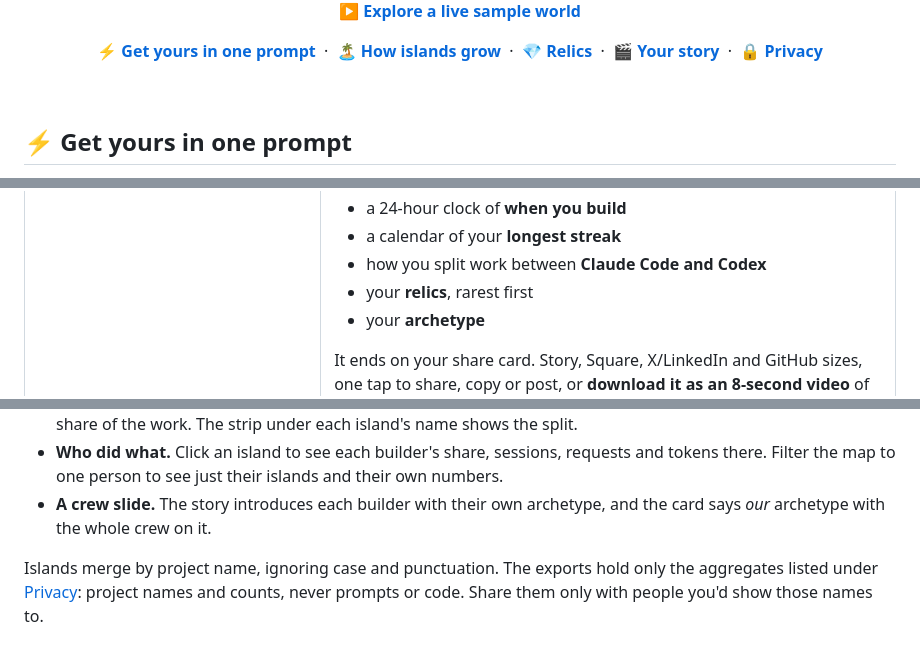
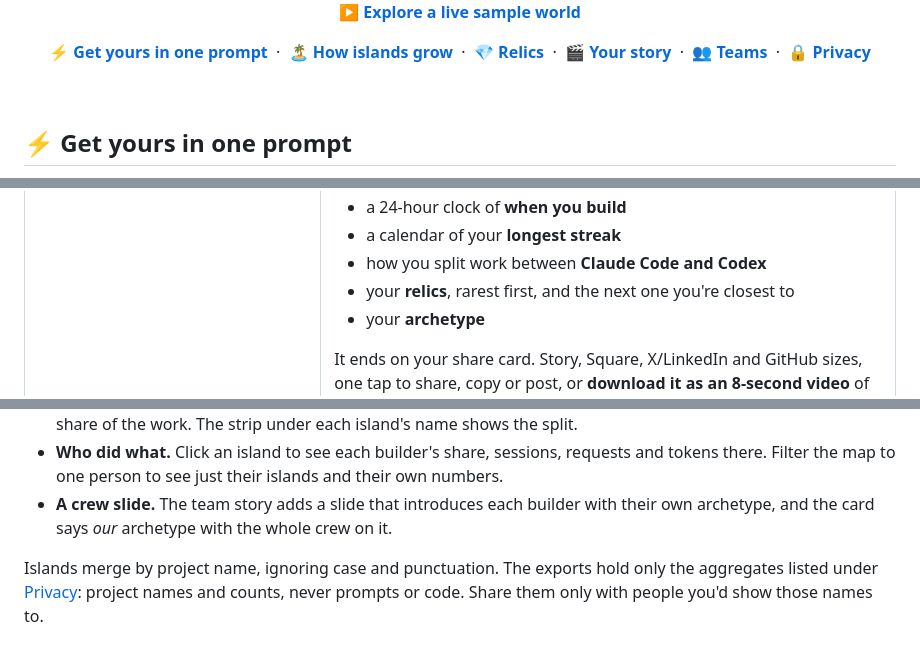
Before and after one commit to Mikebouskila/pelago, a Markdown page: README.md, 3 parts joined by grey strips. Rendered like a GitHub page.

```diff
--- a/README.md
+++ b/README.md
@@ -15,7 +15,7 @@ Every project is an island, built from the work itself. Then it tells you who yo
 
 **[▶ Explore a live sample world](https://mikebouskila.github.io/pelago/)**
 
-**[⚡ Get yours in one prompt](#-get-yours-in-one-prompt)** &nbsp;·&nbsp; **[🏝️ How islands grow](#️-every-island-is-built-from-your-work)** &nbsp;·&nbsp; **[💎 Relics](#-31-relics-to-find)** &nbsp;·&nbsp; **[🎬 Your story](#-your-story-and-your-card)** &nbsp;·&nbsp; **[🔒 Privacy](#-private-by-design)**
+**[⚡ Get yours in one prompt](#-get-yours-in-one-prompt)** &nbsp;·&nbsp; **[🏝️ How islands grow](#️-every-island-is-built-from-your-work)** &nbsp;·&nbsp; **[💎 Relics](#-31-relics-to-find)** &nbsp;·&nbsp; **[🎬 Your story](#-your-story-and-your-card)** &nbsp;·&nbsp; **[👥 Teams](#-build-one-world-as-a-team)** &nbsp;·&nbsp; **[🔒 Privacy](#-private-by-design)**
 
 </div>
 
@@ -158,7 +158,7 @@ Press **▶ Play your story** for a nine-slide recap filmed over your own world.
 - a 24-hour clock of **when you build**
 - a calendar of your **longest streak**
 - how you split work between **Claude Code and Codex**
-- your **relics**, rarest first
+- your **relics**, rarest first, and the next one you're closest to
 - your **archetype**
 
 It ends on your share card. Story, Square, X/LinkedIn and GitHub sizes, one tap to share, copy or post, or **download it as an 8-second video** of your world in motion.
@@ -190,7 +192,7 @@ python3 scripts/pelago.py --team pelago-team/ --team-name "Our team" --open
 - **One archipelago.** Projects with the same name become one island, built by everyone who worked on it. Shared islands sit at the heart of the map; everyone's own islands gather on their side of it.
 - **Everyone has a colour.** Roofs, flags and airships wear the colour of whoever built them, in proportion to their share of the work. The strip under each island's name shows the split.
 - **Who did what.** Click an island to see each builder's share, sessions, requests and tokens there. Filter the map to one person to see just their islands and their own numbers.
-- **A crew slide.** The story introduces each builder with their own archetype, and the card says *our* archetype with the whole crew on it.
+- **A crew slide.** The team story adds a slide that introduces each builder with their own archetype, and the card says *our* archetype with the whole crew on it.
 
 Islands merge by project name, ignoring case and punctuation. The exports hold only the aggregates listed under [Privacy](#-private-by-design): project names and counts, never prompts or code. Share them only with people you'd show those names to.
 
```
Also changed, not shown: other parts of README.md (+9 -1 lines), SKILL.md (+3 -2 lines), references/world-language.md (+11 -3 lines), docs/card-team.jpg (added).
